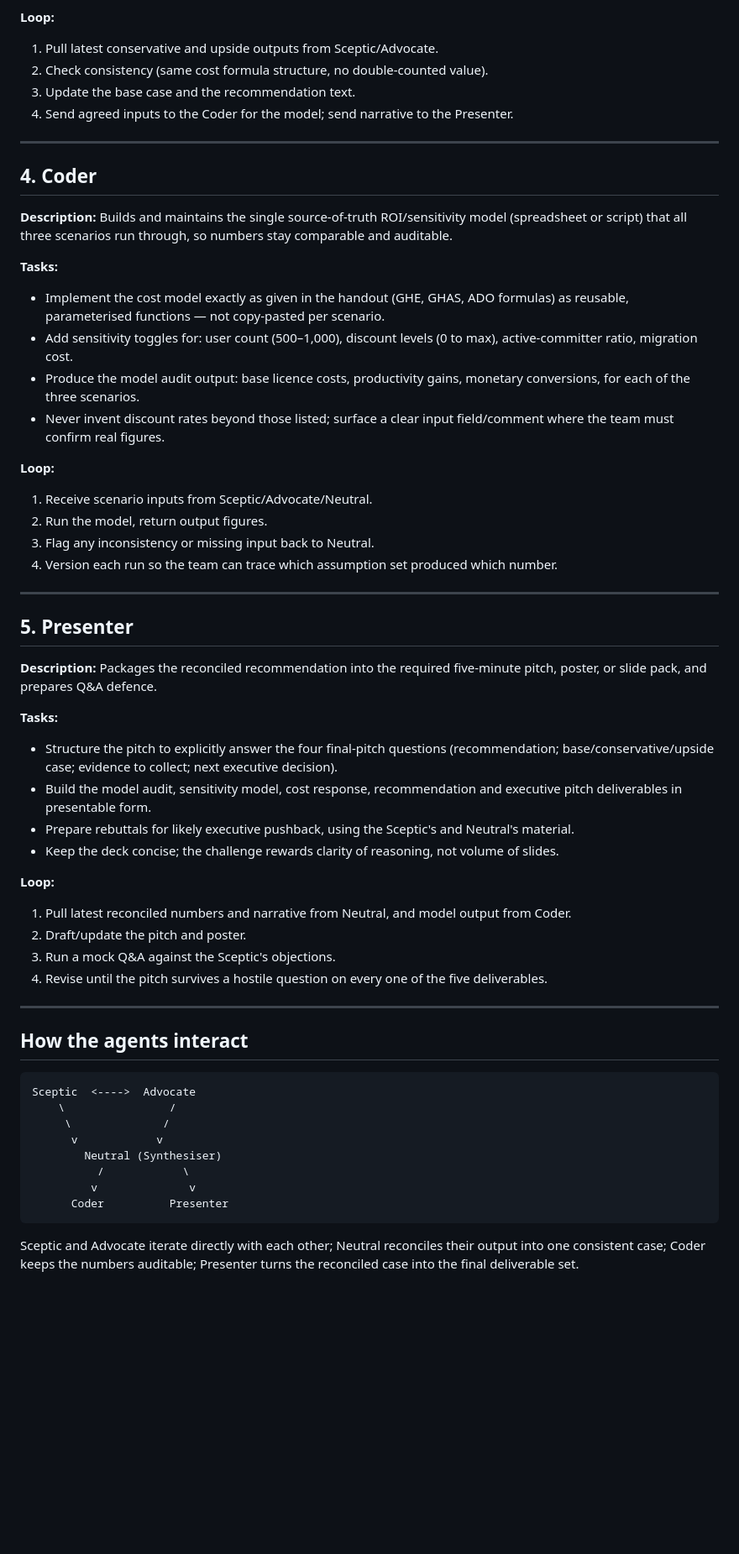
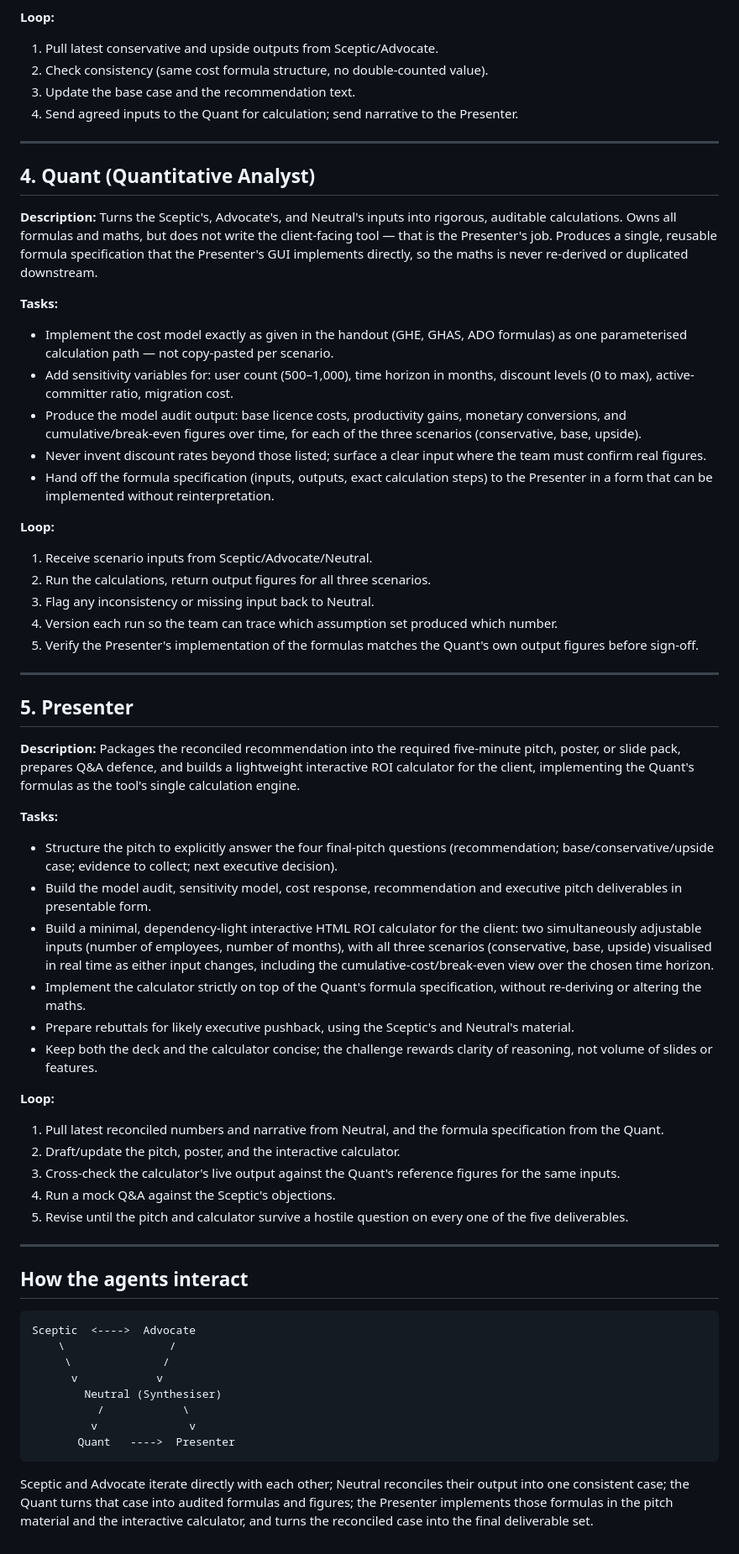
Before and after one commit to LeMehryar11/MSFTH, a Markdown page: AgentTeam.md, the part around one of its changes. Shown at 84% size. GitHub-like rendering; blank space fills up the shorter version.

Commit message:
Rename Coder to Quant; give Presenter the interactive GUI build
- Quant now owns all formula/maths work only, feeding the Presenter a
  reusable formula specification instead of building a tool itself.
- Presenter additionally builds a lightweight, dependency-free
  interactive HTML ROI calculator for the client (employee count and
  time-horizon-in-months, both live-adjustable, all three scenarios
  visualised simultaneously, including break-even over time).
- AGENTS.md's programming-related commandments (Section 4) now point
  to the Presenter as primary responsibility, since it is the agent
  writing client-facing code; the Quant's role is clarified as
  maths/formulas only.

Co-authored-by: Copilot App <223556219+Copilot@users.noreply.github.com>

````diff
--- a/AgentTeam.md
+++ b/AgentTeam.md
@@ -50,41 +50,46 @@ Five agents, organised around three balanced viewpoints (rather than a single ge
 1. Pull latest conservative and upside outputs from Sceptic/Advocate.
 2. Check consistency (same cost formula structure, no double-counted value).
 3. Update the base case and the recommendation text.
-4. Send agreed inputs to the Coder for the model; send narrative to the Presenter.
+4. Send agreed inputs to the Quant for calculation; send narrative to the Presenter.
 
 ---
 
-## 4. Coder
-**Description:** Builds and maintains the single source-of-truth ROI/sensitivity model (spreadsheet or script) that all three scenarios run through, so numbers stay comparable and auditable.
+## 4. Quant (Quantitative Analyst)
+**Description:** Turns the Sceptic's, Advocate's, and Neutral's inputs into rigorous, auditable calculations. Owns all formulas and maths, but does not write the client-facing tool — that is the Presenter's job. Produces a single, reusable formula specification that the Presenter's GUI implements directly, so the maths is never re-derived or duplicated downstream.
 
 **Tasks:**
-- Implement the cost model exactly as given in the handout (GHE, GHAS, ADO formulas) as reusable, parameterised functions — not copy-pasted per scenario.
-- Add sensitivity toggles for: user count (500–1,000), discount levels (0 to max), active-committer ratio, migration cost.
-- Produce the model audit output: base licence costs, productivity gains, monetary conversions, for each of the three scenarios.
-- Never invent discount rates beyond those listed; surface a clear input field/comment where the team must confirm real figures.
+- Implement the cost model exactly as given in the handout (GHE, GHAS, ADO formulas) as one parameterised calculation path — not copy-pasted per scenario.
+- Add sensitivity variables for: user count (500–1,000), time horizon in months, discount levels (0 to max), active-committer ratio, migration cost.
+- Produce the model audit output: base licence costs, productivity gains, monetary conversions, and cumulative/break-even figures over time, for each of the three scenarios (conservative, base, upside).
+- Never invent discount rates beyond those listed; surface a clear input where the team must confirm real figures.
+- Hand off the formula specification (inputs, outputs, exact calculation steps) to the Presenter in a form that can be implemented without reinterpretation.
 
 **Loop:**
 1. Receive scenario inputs from Sceptic/Advocate/Neutral.
-2. Run the model, return output figures.
+2. Run the calculations, return output figures for all three scenarios.
 3. Flag any inconsistency or missing input back to Neutral.
 4. Version each run so the team can trace which assumption set produced which number.
+5. Verify the Presenter's implementation of the formulas matches the Quant's own output figures before sign-off.
 
 ---
 
 ## 5. Presenter
-**Description:** Packages the reconciled recommendation into the required five-minute pitch, poster, or slide pack, and prepares Q&A defence.
+**Description:** Packages the reconciled recommendation into the required five-minute pitch, poster, or slide pack, prepares Q&A defence, and builds a lightweight interactive ROI calculator for the client, implementing the Quant's formulas as the tool's single calculation engine.
 
 **Tasks:**
 - Structure the pitch to explicitly answer the four final-pitch questions (recommendation; base/conservative/upside case; evidence to collect; next executive decision).
 - Build the model audit, sensitivity model, cost response, recommendation and executive pitch deliverables in presentable form.
+- Build a minimal, dependency-light interactive HTML ROI calculator for the client: two simultaneously adjustable inputs (number of employees, number of months), with all three scenarios (conservative, base, upside) visualised in real time as either input changes, including the cumulative-cost/break-even view over the chosen time horizon.
+- Implement the calculator strictly on top of the Quant's formula specification, without re-deriving or altering the maths.
 - Prepare rebuttals for likely executive pushback, using the Sceptic's and Neutral's material.
-- Keep the deck concise; the challenge rewards clarity of reasoning, not volume of slides.
+- Keep both the deck and the calculator concise; the challenge rewards clarity of reasoning, not volume of slides or features.
 
 **Loop:**
-1. Pull latest reconciled numbers and narrative from Neutral, and model output from Coder.
-2. Draft/update the pitch and poster.
-3. Run a mock Q&A against the Sceptic's objections.
-4. Revise until the pitch survives a hostile question on every one of the five deliverables.
+1. Pull latest reconciled numbers and narrative from Neutral, and the formula specification from the Quant.
+2. Draft/update the pitch, poster, and the interactive calculator.
+3. Cross-check the calculator's live output against the Quant's reference figures for the same inputs.
+4. Run a mock Q&A against the Sceptic's objections.
+5. Revise until the pitch and calculator survive a hostile question on every one of the five deliverables.
 
 ---
 
@@ -97,6 +102,6 @@ Sceptic  <---->  Advocate
         Neutral (Synthesiser)
           /            \
          v              v
-      Coder          Presenter
+       Quant   ---->  Presenter
 ```
-Sceptic and Advocate iterate directly with each other; Neutral reconciles their output into one consistent case; Coder keeps the numbers auditable; Presenter turns the reconciled case into the final deliverable set.
+Sceptic and Advocate iterate directly with each other; Neutral reconciles their output into one consistent case; the Quant turns that case into audited formulas and figures; the Presenter implements those formulas in the pitch material and the interactive calculator, and turns the reconciled case into the final deliverable set.
````
Also changed, not shown: other parts of AgentTeam.md (+3 -3 lines), AGENTS.md (+9 -8 lines).
